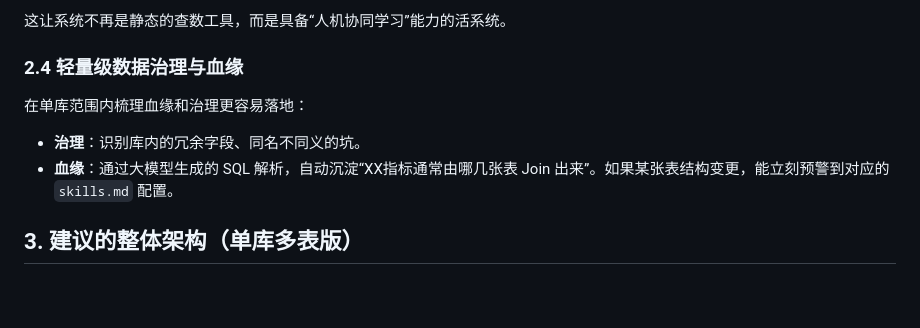
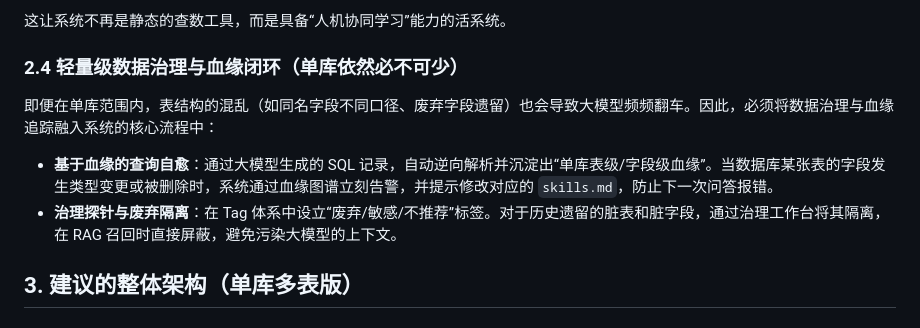
Before and after one commit to TTlook111/test, a Markdown page: docs/nl2sql-单库多表版-项目构想.md, the part around one of its changes. Drawn GitHub-style; blank space fills up the shorter version.

```diff
--- a/docs/nl2sql-单库多表版-项目构想.md
+++ b/docs/nl2sql-单库多表版-项目构想.md
@@ -44,11 +44,12 @@
 
 这让系统不再是静态的查数工具，而是具备“人机协同学习”能力的活系统。
 
-### 2.4 轻量级数据治理与血缘
+### 2.4 轻量级数据治理与血缘闭环（单库依然必不可少）
 
-在单库范围内梳理血缘和治理更容易落地：
-- **治理**：识别库内的冗余字段、同名不同义的坑。
-- **血缘**：通过大模型生成的 SQL 解析，自动沉淀“XX指标通常由哪几张表 Join 出来”。如果某张表结构变更，能立刻预警到对应的 `skills.md` 配置。
+即便在单库范围内，表结构的混乱（如同名字段不同口径、废弃字段遗留）也会导致大模型频频翻车。因此，必须将数据治理与血缘追踪融入系统的核心流程中：
+
+- **基于血缘的查询自愈**：通过大模型生成的 SQL 记录，自动逆向解析并沉淀出“单库表级/字段级血缘”。当数据库某张表的字段发生类型变更或被删除时，系统通过血缘图谱立刻告警，并提示修改对应的 `skills.md`，防止下一次问答报错。
+- **治理探针与废弃隔离**：在 Tag 体系中设立“废弃/敏感/不推荐”标签。对于历史遗留的脏表和脏字段，通过治理工作台将其隔离，在 RAG 召回时直接屏蔽，避免污染大模型的上下文。
 
 ## 3. 建议的整体架构（单库多表版）
 
```
Also changed, not shown: other parts of docs/nl2sql-单库多表版-项目构想.md (+60 -5 lines).
